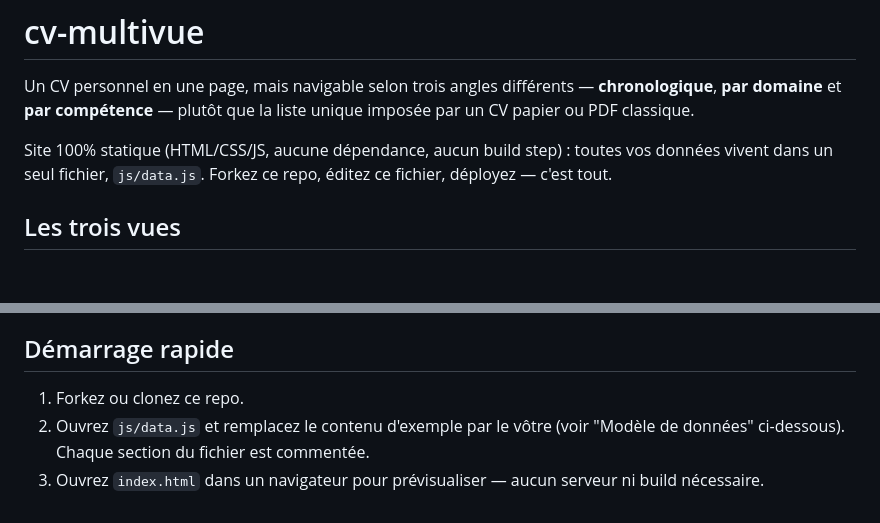
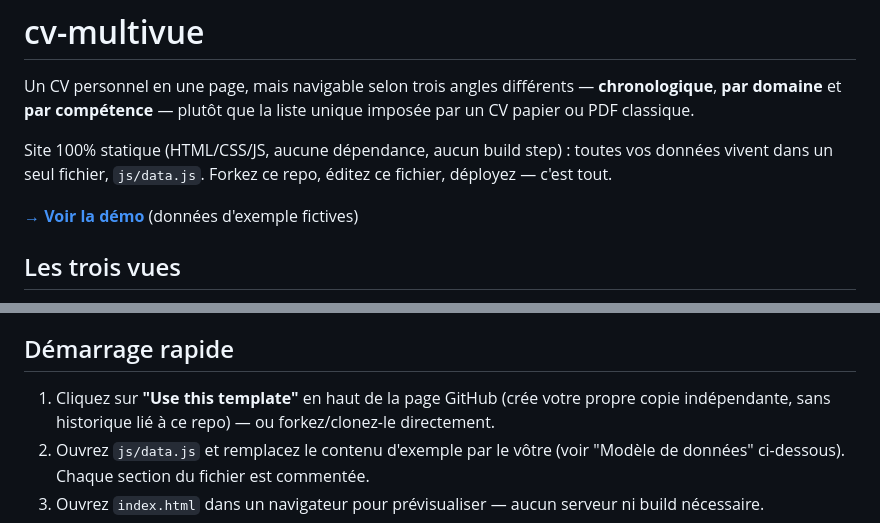
Before and after one commit to TomCHAPPUIS/cv-multivue, a Markdown page: README.md, 2 parts joined by grey strips. Rendered like a GitHub page; blank space fills up the shorter version.

Commit message:
Ajoute le lien de démo live (GitHub Pages) au README
Co-Authored-By: Claude Sonnet 5 <noreply@anthropic.com>

```diff
--- a/README.md
+++ b/README.md
@@ -7,6 +7,9 @@ liste unique imposée par un CV papier ou PDF classique.
 Site 100% statique (HTML/CSS/JS, aucune dépendance, aucun build step) :
 toutes vos données vivent dans un seul fichier, `js/data.js`. Forkez ce
 repo, éditez ce fichier, déployez — c'est tout.
+
+**[→ Voir la démo](https://tomchappuis.github.io/cv-multivue/)** (données
+d'exemple fictives)
 
 ## Les trois vues
 
@@ -22,7 +25,9 @@ domaines et compétences concernés.
 
 ## Démarrage rapide
 
-1. Forkez ou clonez ce repo.
+1. Cliquez sur **"Use this template"** en haut de la page GitHub (crée
+   votre propre copie indépendante, sans historique lié à ce repo) — ou
+   forkez/clonez-le directement.
 2. Ouvrez `js/data.js` et remplacez le contenu d'exemple par le vôtre
    (voir "Modèle de données" ci-dessous). Chaque section du fichier est
    commentée.
```
